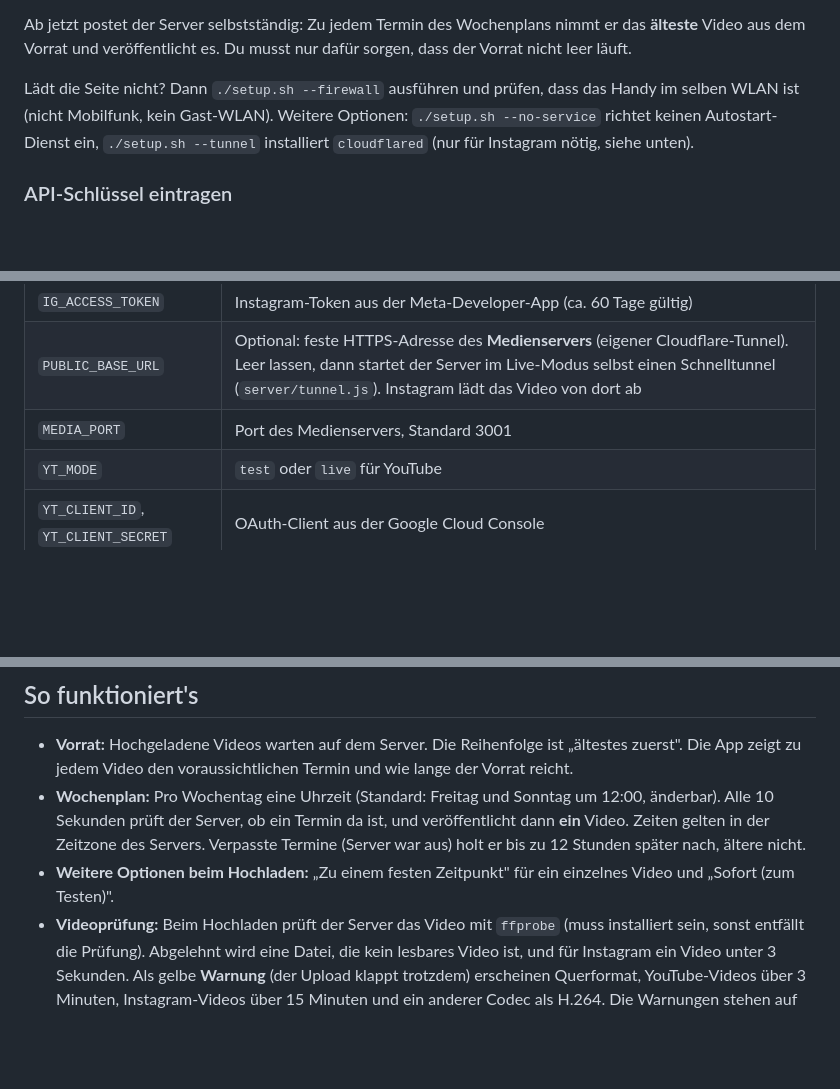
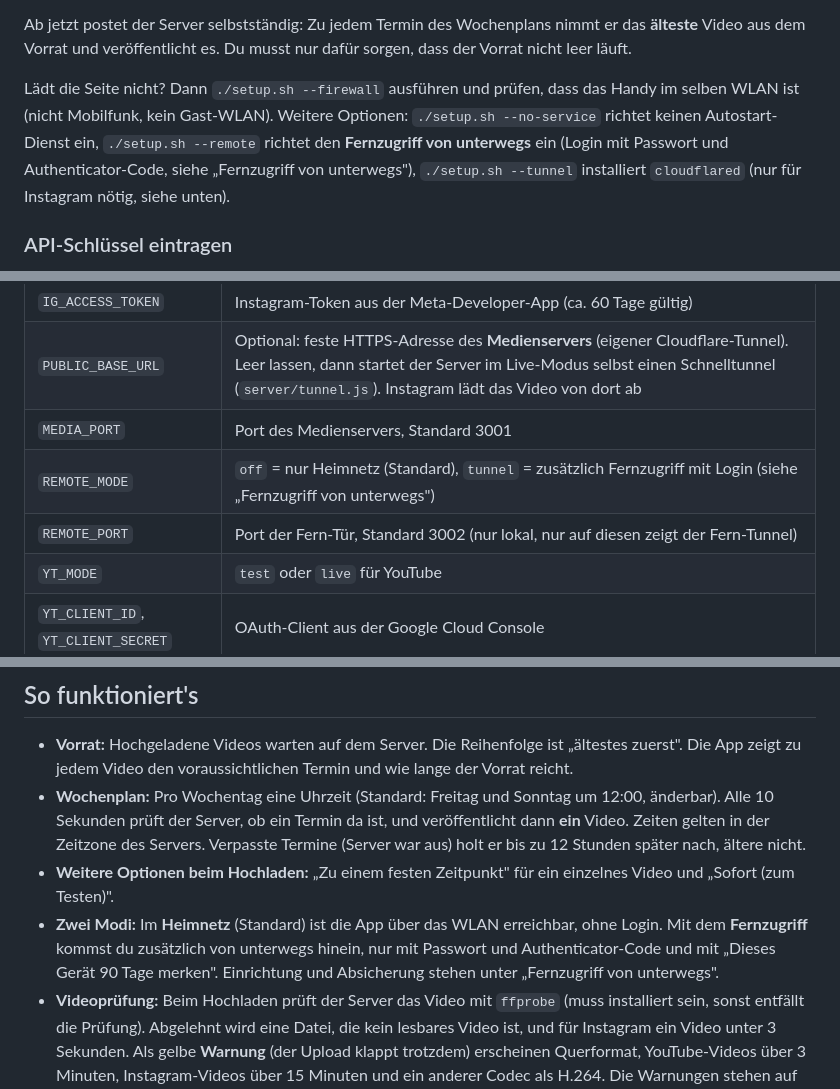
Before and after one commit to R13N3K3/tourpost, a Markdown page: README.md, 3 parts joined by grey strips. Rendered like a GitHub page; blank space fills up the shorter version.

Commit message:
README: Fernzugriff in Einrichtung, Konfiguration und Funktionen erwähnt
Co-Authored-By: Claude Sonnet 5.5 <noreply@anthropic.com>
Claude-Session: https://claude.ai/code/session_01MYNf8pMomTE6ck1vT4AuAb

```diff
--- a/README.md
+++ b/README.md
@@ -20,7 +20,7 @@ cd tourpost
 
 Ab jetzt postet der Server selbstständig: Zu jedem Termin des Wochenplans nimmt er das **älteste** Video aus dem Vorrat und veröffentlicht es. Du musst nur dafür sorgen, dass der Vorrat nicht leer läuft.
 
-Lädt die Seite nicht? Dann `./setup.sh --firewall` ausführen und prüfen, dass das Handy im selben WLAN ist (nicht Mobilfunk, kein Gast-WLAN). Weitere Optionen: `./setup.sh --no-service` richtet keinen Autostart-Dienst ein, `./setup.sh --tunnel` installiert `cloudflared` (nur für Instagram nötig, siehe unten).
+Lädt die Seite nicht? Dann `./setup.sh --firewall` ausführen und prüfen, dass das Handy im selben WLAN ist (nicht Mobilfunk, kein Gast-WLAN). Weitere Optionen: `./setup.sh --no-service` richtet keinen Autostart-Dienst ein, `./setup.sh --remote` richtet den **Fernzugriff von unterwegs** ein (Login mit Passwort und Authenticator-Code, siehe „Fernzugriff von unterwegs"), `./setup.sh --tunnel` installiert `cloudflared` (nur für Instagram nötig, siehe unten).
 
 ### API-Schlüssel eintragen
 
@@ -37,6 +37,8 @@ Alle Zugangsdaten stehen in der Datei **`.env`** im Projektordner (`./setup.sh`
 | `IG_ACCESS_TOKEN` | Instagram-Token aus der Meta-Developer-App (ca. 60 Tage gültig) |
 | `PUBLIC_BASE_URL` | Optional: feste HTTPS-Adresse des **Medienservers** (eigener Cloudflare-Tunnel). Leer lassen, dann startet der Server im Live-Modus selbst einen Schnelltunnel (`server/tunnel.js`). Instagram lädt das Video von dort ab |
 | `MEDIA_PORT` | Port des Medienservers, Standard 3001 |
+| `REMOTE_MODE` | `off` = nur Heimnetz (Standard), `tunnel` = zusätzlich Fernzugriff mit Login (siehe „Fernzugriff von unterwegs") |
+| `REMOTE_PORT` | Port der Fern-Tür, Standard 3002 (nur lokal, nur auf diesen zeigt der Fern-Tunnel) |
 | `YT_MODE` | `test` oder `live` für YouTube |
 | `YT_CLIENT_ID`, `YT_CLIENT_SECRET` | OAuth-Client aus der Google Cloud Console |
 | `YT_REFRESH_TOKEN` | Wird von `npm run youtube-auth` eingetragen, nicht von Hand |
@@ -108,6 +110,7 @@ Läuft über die **Content Posting API** (Direct Post, die Datei wird direkt vom
 - **Vorrat:** Hochgeladene Videos warten auf dem Server. Die Reihenfolge ist „ältestes zuerst". Die App zeigt zu jedem Video den voraussichtlichen Termin und wie lange der Vorrat reicht.
 - **Wochenplan:** Pro Wochentag eine Uhrzeit (Standard: Freitag und Sonntag um 12:00, änderbar). Alle 10 Sekunden prüft der Server, ob ein Termin da ist, und veröffentlicht dann **ein** Video. Zeiten gelten in der Zeitzone des Servers. Verpasste Termine (Server war aus) holt er bis zu 12 Stunden später nach, ältere nicht.
 - **Weitere Optionen beim Hochladen:** „Zu einem festen Zeitpunkt" für ein einzelnes Video und „Sofort (zum Testen)".
+- **Zwei Modi:** Im **Heimnetz** (Standard) ist die App über das WLAN erreichbar, ohne Login. Mit dem **Fernzugriff** kommst du zusätzlich von unterwegs hinein, nur mit Passwort und Authenticator-Code und mit „Dieses Gerät 90 Tage merken". Einrichtung und Absicherung stehen unter „Fernzugriff von unterwegs".
 - **Videoprüfung:** Beim Hochladen prüft der Server das Video mit `ffprobe` (muss installiert sein, sonst entfällt die Prüfung). Abgelehnt wird eine Datei, die kein lesbares Video ist, und für Instagram ein Video unter 3 Sekunden. Als gelbe **Warnung** (der Upload klappt trotzdem) erscheinen Querformat, YouTube-Videos über 3 Minuten, Instagram-Videos über 15 Minuten und ein anderer Codec als H.264. Die Warnungen stehen auf der Video-Seite und im Vorrat am Video.
 - **Veröffentlichen:** Instagram holt das Video über eine öffentliche URL ab und zeigt es als Reel (Instagram API). YouTube und TikTok bekommen die Datei direkt vom Server. Danach wird die Videodatei gelöscht.
 
```
Also changed, not shown: other parts of README.md (+1 -0 lines).
